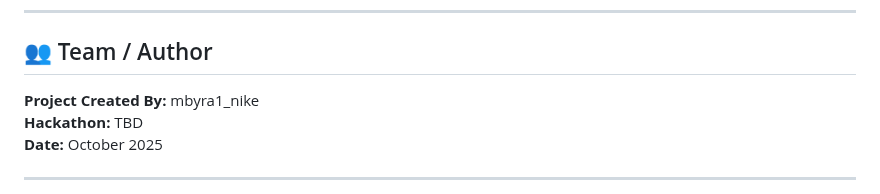
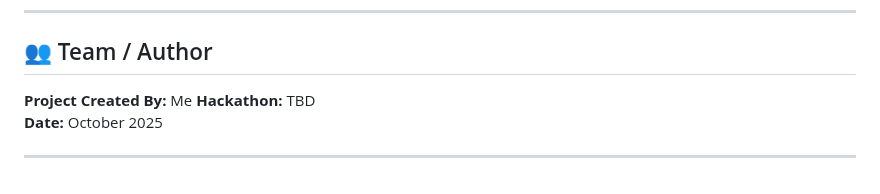
Before and after one commit to byrash/HackathonIdea2025, a Markdown page: README_Version3.md, the part around the change. Rendered like a GitHub page.

```diff
--- a/README_Version3.md
+++ b/README_Version3.md
@@ -881,7 +881,7 @@ check-fraud-detector/
 
 ## 👥 Team / Author
 
-**Project Created By:** mbyra1_nike
+**Project Created By:** Me
 **Hackathon:** TBD
 **Date:** October 2025
 
```
Also changed, not shown: README.md (+1 -1 lines).
